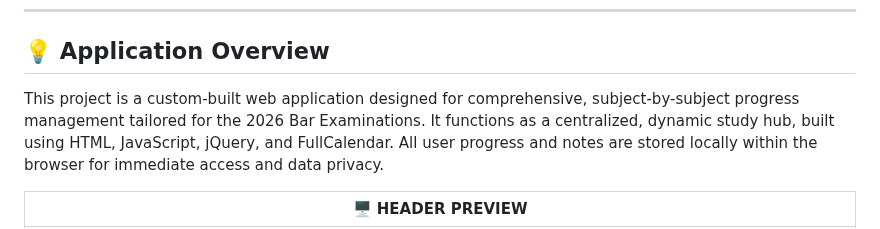
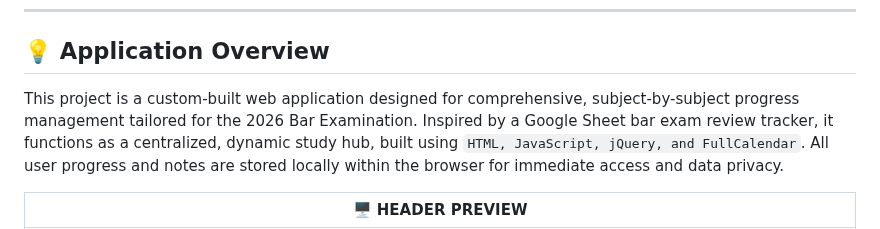
Before and after one commit to ariiannemay/2026-Bar-Exam-Tracker, a Markdown page: README.md, the part around the change. Drawn GitHub-style.

```diff
--- a/README.md
+++ b/README.md
@@ -6,7 +6,7 @@
 
 ## 💡 Application Overview
 
-This project is a custom-built web application designed for comprehensive, subject-by-subject progress management tailored for the 2026 Bar Examinations. It functions as a centralized, dynamic study hub, built using HTML, JavaScript, jQuery, and FullCalendar. All user progress and notes are stored locally within the browser for immediate access and data privacy.
+This project is a custom-built web application designed for comprehensive, subject-by-subject progress management tailored for the 2026 Bar Examination. Inspired by a Google Sheet bar exam review tracker, it functions as a centralized, dynamic study hub, built using `HTML, JavaScript, jQuery, and FullCalendar`. All user progress and notes are stored locally within the browser for immediate access and data privacy.
 
 | 🖥️ HEADER PREVIEW |
 | :---: |
```
